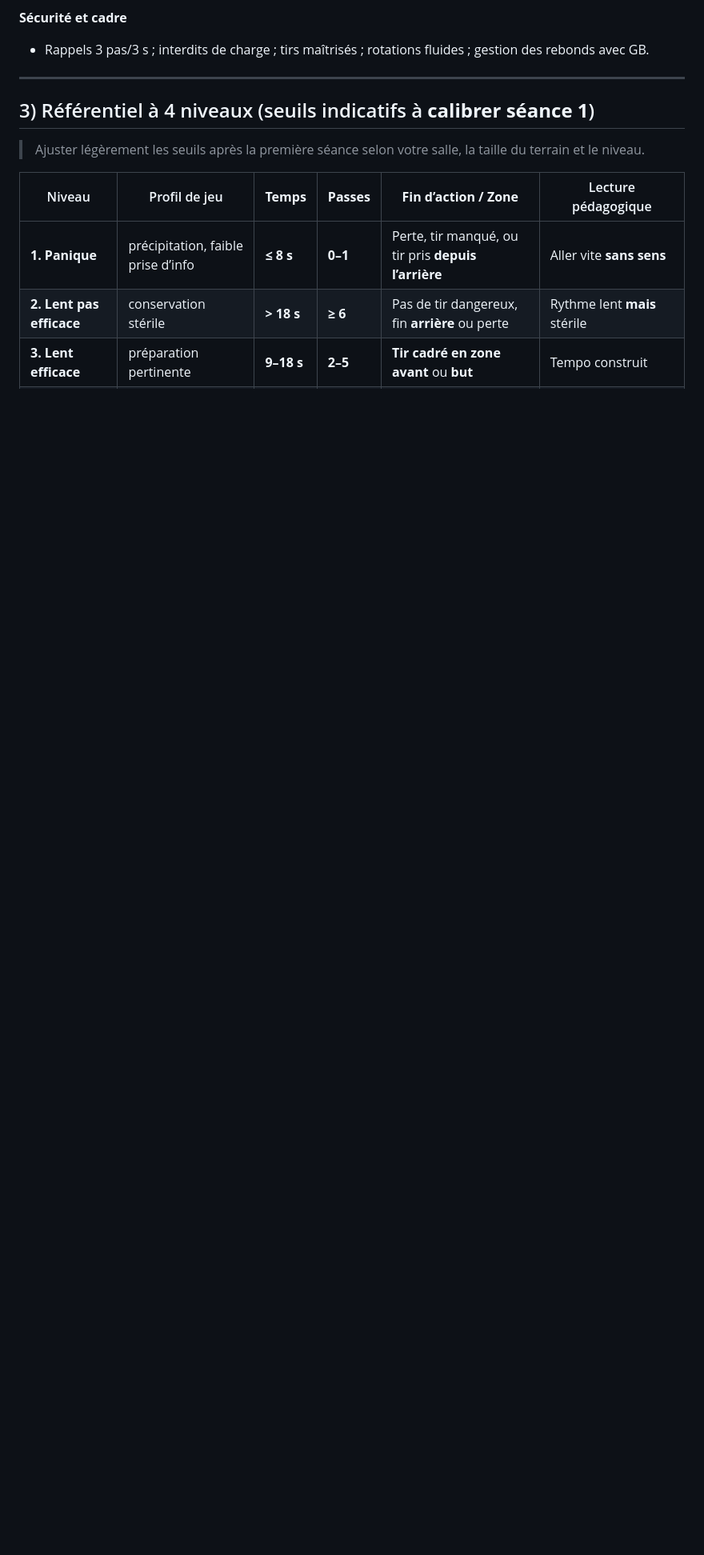
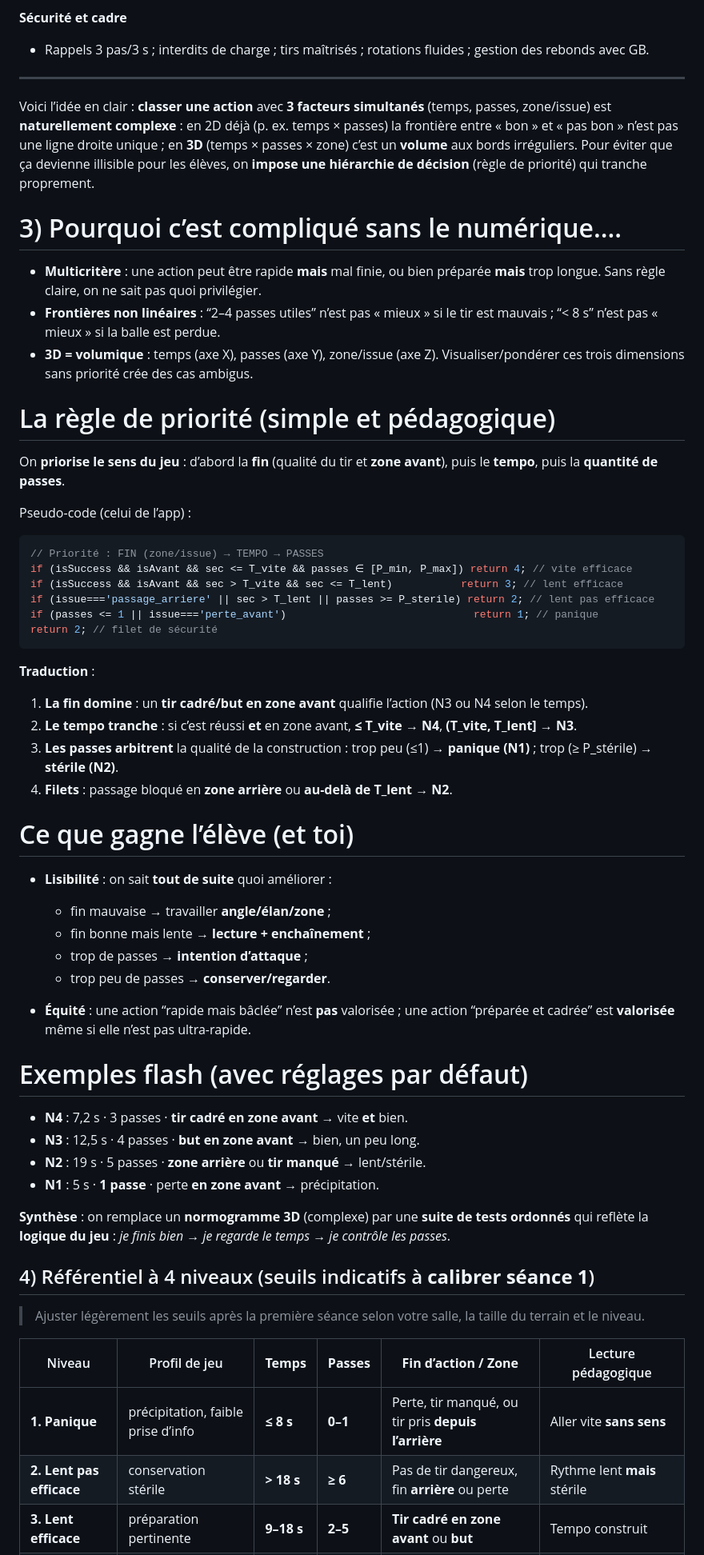
Before and after one commit to Webjeje/HandballTRAAM, a Markdown page: README.md, the part around one of its changes. Shown at 80% size. Rendered like a GitHub page; blank space fills up the shorter version.

````diff
--- a/README.md
+++ b/README.md
@@ -51,8 +51,58 @@ https://www.webjeje.com/online/webapp/traam/
 * Rappels 3 pas/3 s ; interdits de charge ; tirs maîtrisés ; rotations fluides ; gestion des rebonds avec GB.
 
 ---
+Voici l’idée en clair : **classer une action** avec **3 facteurs simultanés** (temps, passes, zone/issue) est **naturellement complexe** : en 2D déjà (p. ex. temps × passes) la frontière entre « bon » et « pas bon » n’est pas une ligne droite unique ; en **3D** (temps × passes × zone) c’est un **volume** aux bords irréguliers.
+Pour éviter que ça devienne illisible pour les élèves, on **impose une hiérarchie de décision** (règle de priorité) qui tranche proprement.
 
-## 3) Référentiel à 4 niveaux (seuils indicatifs à **calibrer séance 1**)
+# 3) Pourquoi c’est compliqué sans le numérique....
+
+* **Multicritère** : une action peut être rapide **mais** mal finie, ou bien préparée **mais** trop longue. Sans règle claire, on ne sait pas quoi privilégier.
+* **Frontières non linéaires** : “2–4 passes utiles” n’est pas « mieux » si le tir est mauvais ; “< 8 s” n’est pas « mieux » si la balle est perdue.
+* **3D = volumique** : temps (axe X), passes (axe Y), zone/issue (axe Z). Visualiser/pondérer ces trois dimensions sans priorité crée des cas ambigus.
+
+# La règle de priorité (simple et pédagogique)
+
+On **priorise le sens du jeu** : d’abord la **fin** (qualité du tir et **zone avant**), puis le **tempo**, puis la **quantité de passes**.
+
+Pseudo-code (celui de l’app) :
+
+```js
+// Priorité : FIN (zone/issue) → TEMPO → PASSES
+if (isSuccess && isAvant && sec <= T_vite && passes ∈ [P_min, P_max]) return 4; // vite efficace
+if (isSuccess && isAvant && sec > T_vite && sec <= T_lent)           return 3; // lent efficace
+if (issue==='passage_arriere' || sec > T_lent || passes >= P_sterile) return 2; // lent pas efficace
+if (passes <= 1 || issue==='perte_avant')                              return 1; // panique
+return 2; // filet de sécurité
+```
+
+**Traduction** :
+
+1. **La fin domine** : un **tir cadré/but en zone avant** qualifie l’action (N3 ou N4 selon le temps).
+2. **Le tempo tranche** : si c’est réussi **et** en zone avant, **≤ T\_vite → N4**, **(T\_vite, T\_lent] → N3**.
+3. **Les passes arbitrent** la qualité de la construction : trop peu (≤1) → **panique (N1)** ; trop (≥ P\_stérile) → **stérile (N2)**.
+4. **Filets** : passage bloqué en **zone arrière** ou **au-delà de T\_lent** → **N2**.
+
+# Ce que gagne l’élève (et toi)
+
+* **Lisibilité** : on sait **tout de suite** quoi améliorer :
+
+  * fin mauvaise → travailler **angle/élan/zone** ;
+  * fin bonne mais lente → **lecture + enchaînement** ;
+  * trop de passes → **intention d’attaque** ;
+  * trop peu de passes → **conserver/regarder**.
+* **Équité** : une action “rapide mais bâclée” n’est **pas** valorisée ; une action “préparée et cadrée” est **valorisée** même si elle n’est pas ultra-rapide.
+
+# Exemples flash (avec réglages par défaut)
+
+* **N4** : 7,2 s · 3 passes · **tir cadré** **en zone avant** → vite **et** bien.
+* **N3** : 12,5 s · 4 passes · **but** **en zone avant** → bien, un peu long.
+* **N2** : 19 s · 5 passes · **zone arrière** ou **tir manqué** → lent/stérile.
+* **N1** : 5 s · **1 passe** · perte **en zone avant** → précipitation.
+
+**Synthèse** : on remplace un **normogramme 3D** (complexe) par une **suite de tests ordonnés** qui reflète la **logique du jeu** : *je finis bien → je regarde le temps → je contrôle les passes*.
+
+
+## 4) Référentiel à 4 niveaux (seuils indicatifs à **calibrer séance 1**)
 
 > Ajuster légèrement les seuils après la première séance selon votre salle, la taille du terrain et le niveau.
 
````
Also changed, not shown: other parts of README.md (+2 -1 lines).
